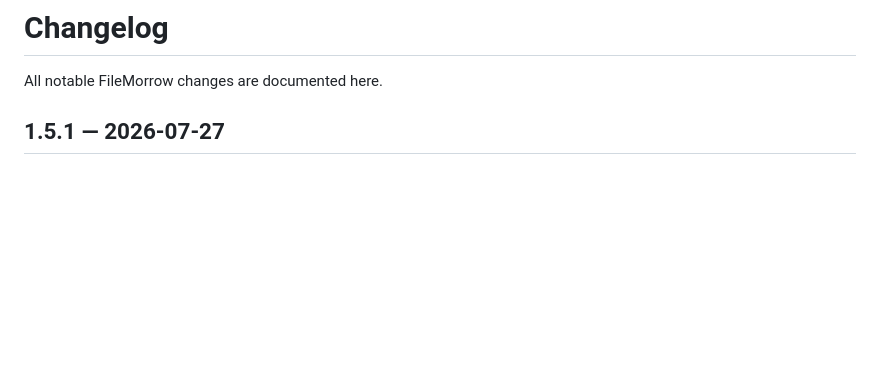
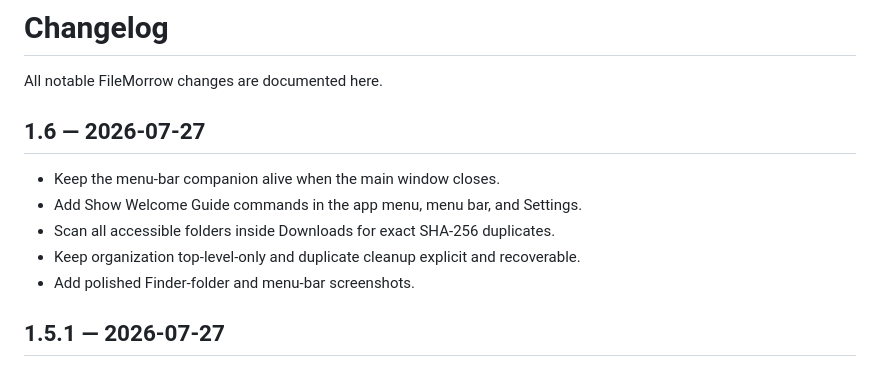
Before and after one commit to M-Nabeegh/FileMorrow, a Markdown page: CHANGELOG.md, the part around the change. GitHub-like rendering; blank space fills up the shorter version.

```diff
--- a/CHANGELOG.md
+++ b/CHANGELOG.md
@@ -1,6 +1,14 @@
 # Changelog
 
 All notable FileMorrow changes are documented here.
+
+## 1.6 — 2026-07-27
+
+- Keep the menu-bar companion alive when the main window closes.
+- Add Show Welcome Guide commands in the app menu, menu bar, and Settings.
+- Scan all accessible folders inside Downloads for exact SHA-256 duplicates.
+- Keep organization top-level-only and duplicate cleanup explicit and recoverable.
+- Add polished Finder-folder and menu-bar screenshots.
 
 ## 1.5.1 — 2026-07-27
 
```
Also changed, not shown: README.md (+14 -0 lines), docs/images/finder-folders.png (added), 6 other files.
